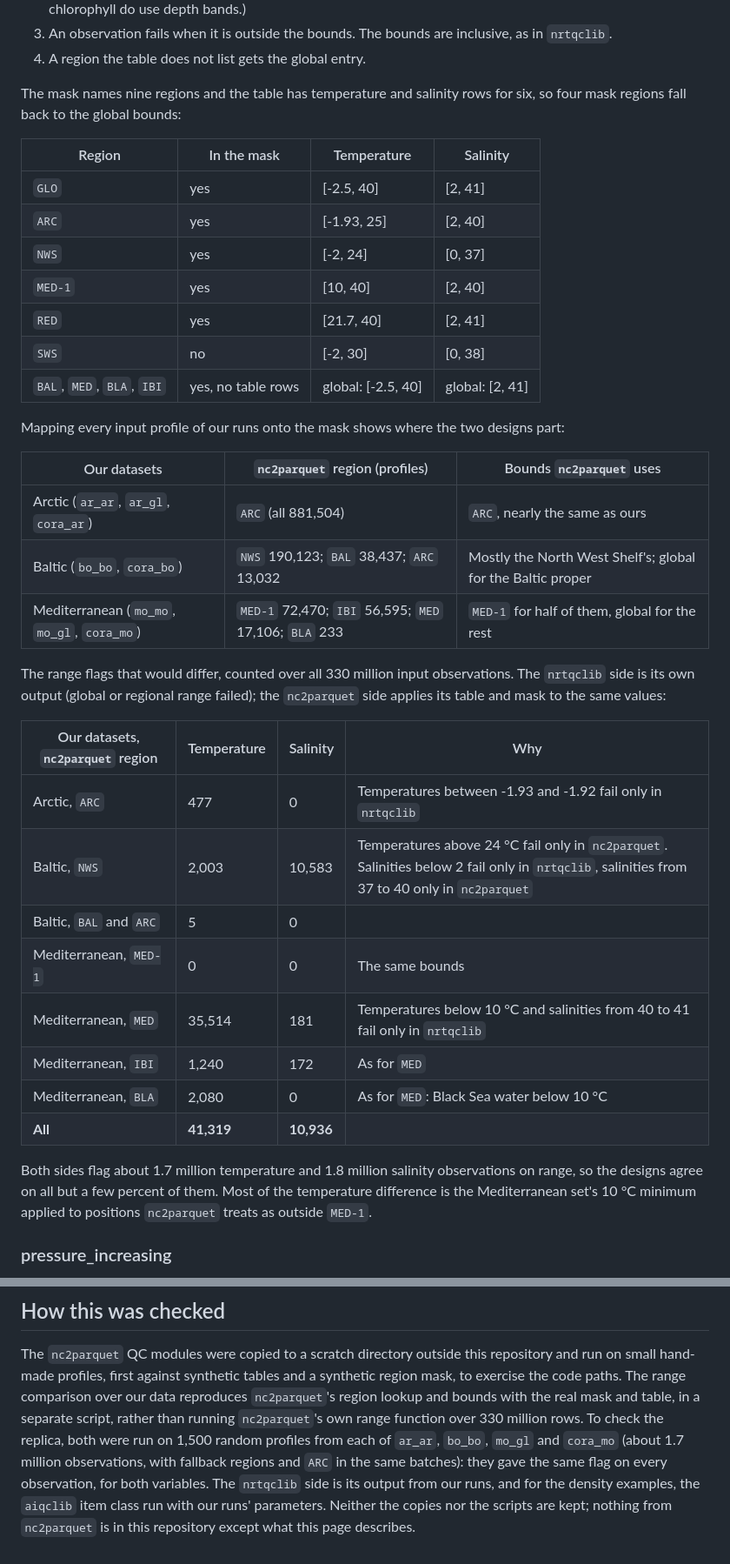
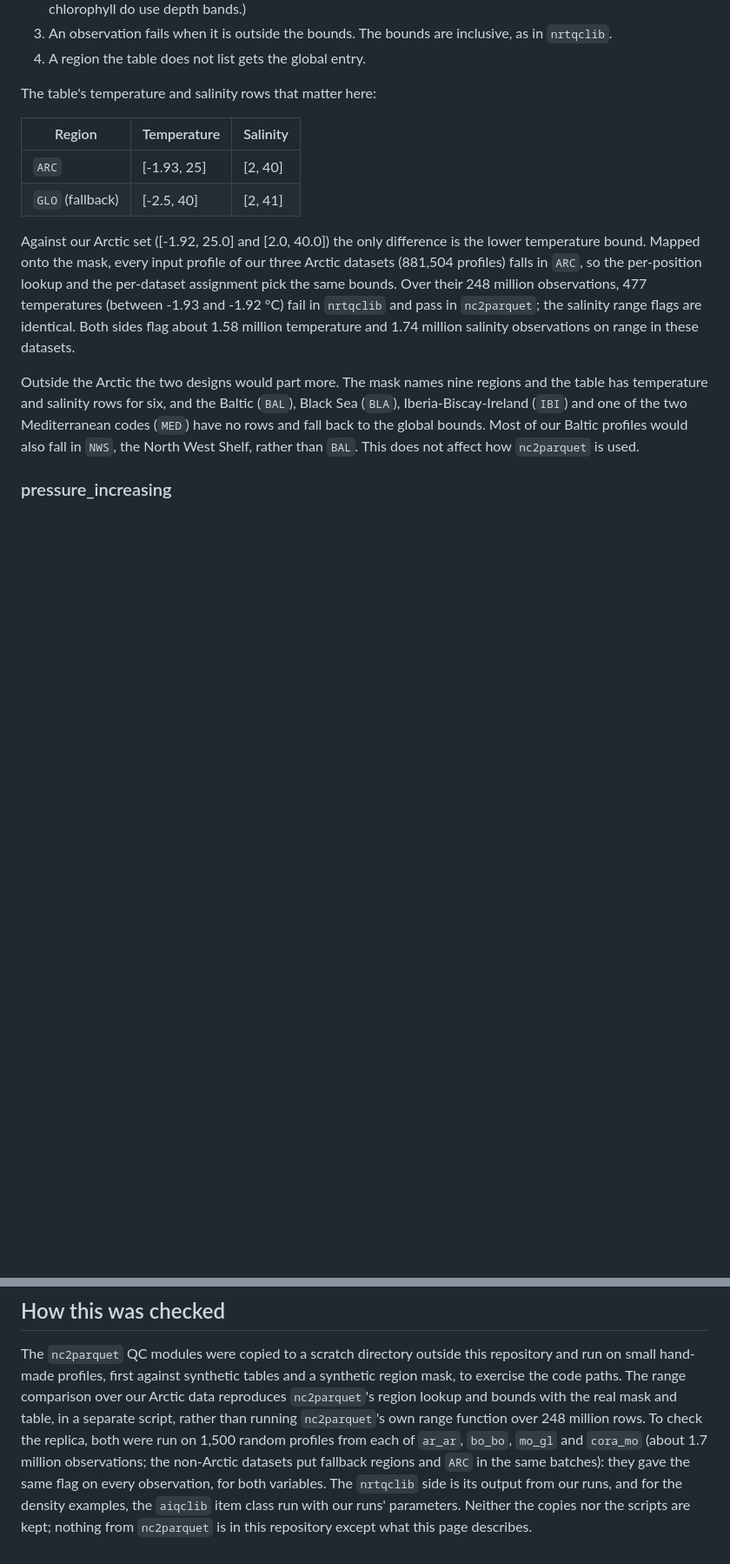
Before and after one commit to AIQC-Hub/nrtqc-diff, a Markdown page: docs/NC2PARQUET.md, 2 parts joined by grey strips. Shown at 87% size. Rendered like a GitHub page; blank space fills up the shorter version.

Commit message:
Focus the nc2parquet comparison on the Arctic, where it is used
nc2parquet's NRT QC runs on Arctic data only. The range section now
compares the ARC bounds with our Arctic set: every profile of our three
Arctic datasets falls in ARC, and the range flags differ on 477
temperatures (the -1.93 against -1.92 lower bound) and no salinities. How
the region lookup would behave in the Baltic and the Mediterranean is
kept to a short note.

Co-Authored-By: Claude Opus 5.5 <noreply@anthropic.com>

```diff
--- a/docs/NC2PARQUET.md
+++ b/docs/NC2PARQUET.md
@@ -158,47 +164,28 @@ The bounds do not depend on depth or season.
    inclusive, as in `nrtqclib`.
 4. A region the table does not list gets the global entry.
 
-The mask names nine regions and the table has temperature and salinity rows
-for six, so four mask regions fall back to the global bounds:
+The table's temperature and salinity rows that matter here:
 
-| Region | In the mask | Temperature | Salinity |
-| --- | --- | --- | --- |
-| `GLO` | yes | [-2.5, 40] | [2, 41] |
-| `ARC` | yes | [-1.93, 25] | [2, 40] |
-| `NWS` | yes | [-2, 24] | [0, 37] |
-| `MED-1` | yes | [10, 40] | [2, 40] |
-| `RED` | yes | [21.7, 40] | [2, 41] |
-| `SWS` | no | [-2, 30] | [0, 38] |
-| `BAL`, `MED`, `BLA`, `IBI` | yes, no table rows | global: [-2.5, 40] | global: [2, 41] |
+| Region | Temperature | Salinity |
+| --- | --- | --- |
+| `ARC` | [-1.93, 25] | [2, 40] |
+| `GLO` (fallback) | [-2.5, 40] | [2, 41] |
 
-Mapping every input profile of our runs onto the mask shows where the two
-designs part:
+Against our Arctic set ([-1.92, 25.0] and [2.0, 40.0]) the only difference is
+the lower temperature bound. Mapped onto the mask, every input profile of our
+three Arctic datasets (881,504 profiles) falls in `ARC`, so the per-position
+lookup and the per-dataset assignment pick the same bounds. Over their
+248 million observations, 477 temperatures (between -1.93 and -1.92 °C) fail
+in `nrtqclib` and pass in `nc2parquet`; the salinity range flags are
+identical. Both sides flag about 1.58 million temperature and 1.74 million
+salinity observations on range in these datasets.
 
-| Our datasets | `nc2parquet` region (profiles) | Bounds `nc2parquet` uses |
-| --- | --- | --- |
-| Arctic (`ar_ar`, `ar_gl`, `cora_ar`) | `ARC` (all 881,504) | `ARC`, nearly the same as ours |
-| Baltic (`bo_bo`, `cora_bo`) | `NWS` 190,123; `BAL` 38,437; `ARC` 13,032 | Mostly the North West Shelf's; global for the Baltic proper |
-| Mediterranean (`mo_mo`, `mo_gl`, `cora_mo`) | `MED-1` 72,470; `IBI` 56,595; `MED` 17,106; `BLA` 233 | `MED-1` for half of them, global for the rest |
-
-The range flags that would differ, counted over all 330 million input
-observations. The `nrtqclib` side is its own output (global or regional range
-failed); the `nc2parquet` side applies its table and mask to the same values:
-
-| Our datasets, `nc2parquet` region | Temperature | Salinity | Why |
-| --- | --- | --- | --- |
-| Arctic, `ARC` | 477 | 0 | Temperatures between -1.93 and -1.92 fail only in `nrtqclib` |
-| Baltic, `NWS` | 2,003 | 10,583 | Temperatures above 24 °C fail only in `nc2parquet`. Salinities below 2 fail only in `nrtqclib`, salinities from 37 to 40 only in `nc2parquet` |
-| Baltic, `BAL` and `ARC` | 5 | 0 | |
-| Mediterranean, `MED-1` | 0 | 0 | The same bounds |
-| Mediterranean, `MED` | 35,514 | 181 | Temperatures below 10 °C and salinities from 40 to 41 fail only in `nrtqclib` |
-| Mediterranean, `IBI` | 1,240 | 172 | As for `MED` |
-| Mediterranean, `BLA` | 2,080 | 0 | As for `MED`: Black Sea water below 10 °C |
-| **All** | **41,319** | **10,936** | |
-
-Both sides flag about 1.7 million temperature and 1.8 million salinity
-observations on range, so the designs agree on all but a few percent of them.
-Most of the temperature difference is the Mediterranean set's 10 °C minimum
-applied to positions `nc2parquet` treats as outside `MED-1`.
+Outside the Arctic the two designs would part more. The mask names nine
+regions and the table has temperature and salinity rows for six, and the
+Baltic (`BAL`), Black Sea (`BLA`), Iberia-Biscay-Ireland (`IBI`) and one of
+the two Mediterranean codes (`MED`) have no rows and fall back to the global
+bounds. Most of our Baltic profiles would also fall in `NWS`, the North West
+Shelf, rather than `BAL`. This does not affect how `nc2parquet` is used.
 
 ### pressure_increasing
 
@@ -353,13 +340,13 @@ same platform's.
 The `nc2parquet` QC modules were copied to a scratch directory outside this
 repository and run on small hand-made profiles, first against synthetic
 tables and a synthetic region mask, to exercise the code paths. The range
-comparison over our data reproduces `nc2parquet`'s region lookup and bounds
-with the real mask and table, in a separate script, rather than running
-`nc2parquet`'s own range function over 330 million rows. To check the
-replica, both were run on 1,500 random profiles from each of `ar_ar`,
-`bo_bo`, `mo_gl` and `cora_mo` (about 1.7 million observations, with
-fallback regions and `ARC` in the same batches): they gave the same flag on
-every observation, for both variables. The `nrtqclib` side
+comparison over our Arctic data reproduces `nc2parquet`'s region lookup and
+bounds with the real mask and table, in a separate script, rather than
+running `nc2parquet`'s own range function over 248 million rows. To check
+the replica, both were run on 1,500 random profiles from each of `ar_ar`,
+`bo_bo`, `mo_gl` and `cora_mo` (about 1.7 million observations; the
+non-Arctic datasets put fallback regions and `ARC` in the same batches): they
+gave the same flag on every observation, for both variables. The `nrtqclib` side
 is its output from our runs, and for the density examples, the `aiqclib` item
 class run with our runs' parameters. Neither the copies nor the scripts are
 kept; nothing from `nc2parquet` is in this repository except what this page
```
Also changed, not shown: other parts of docs/NC2PARQUET.md (+12 -6 lines).
